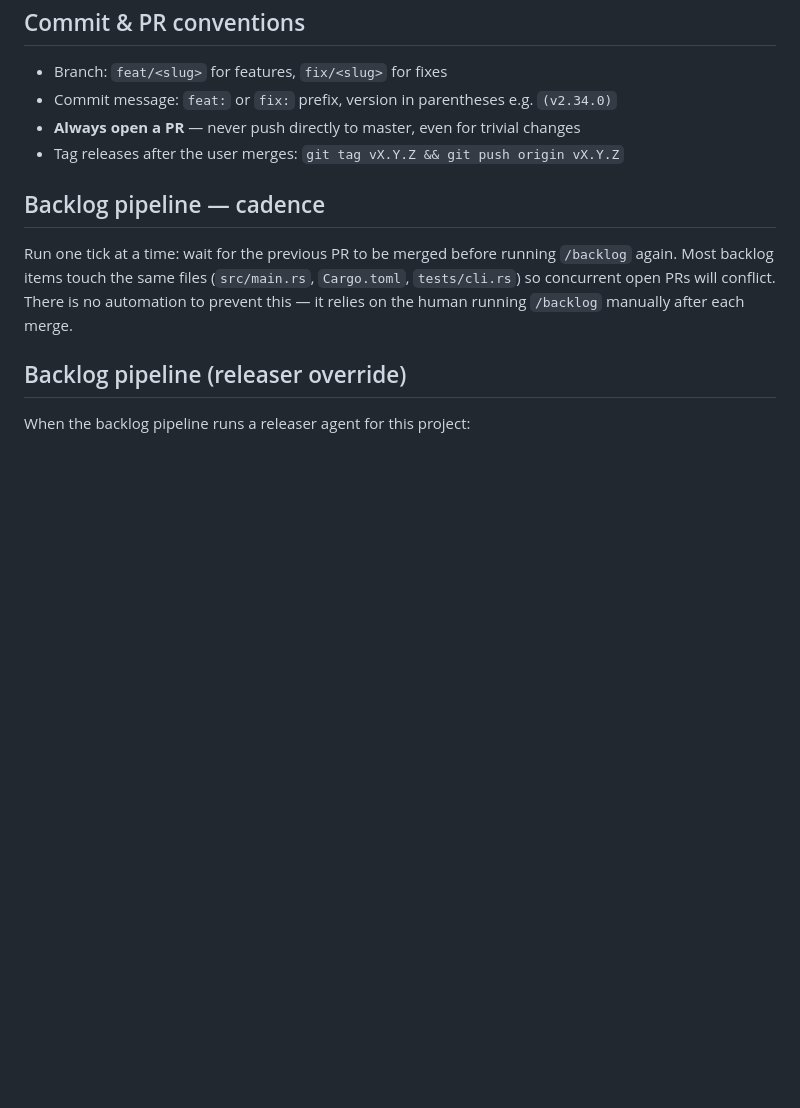
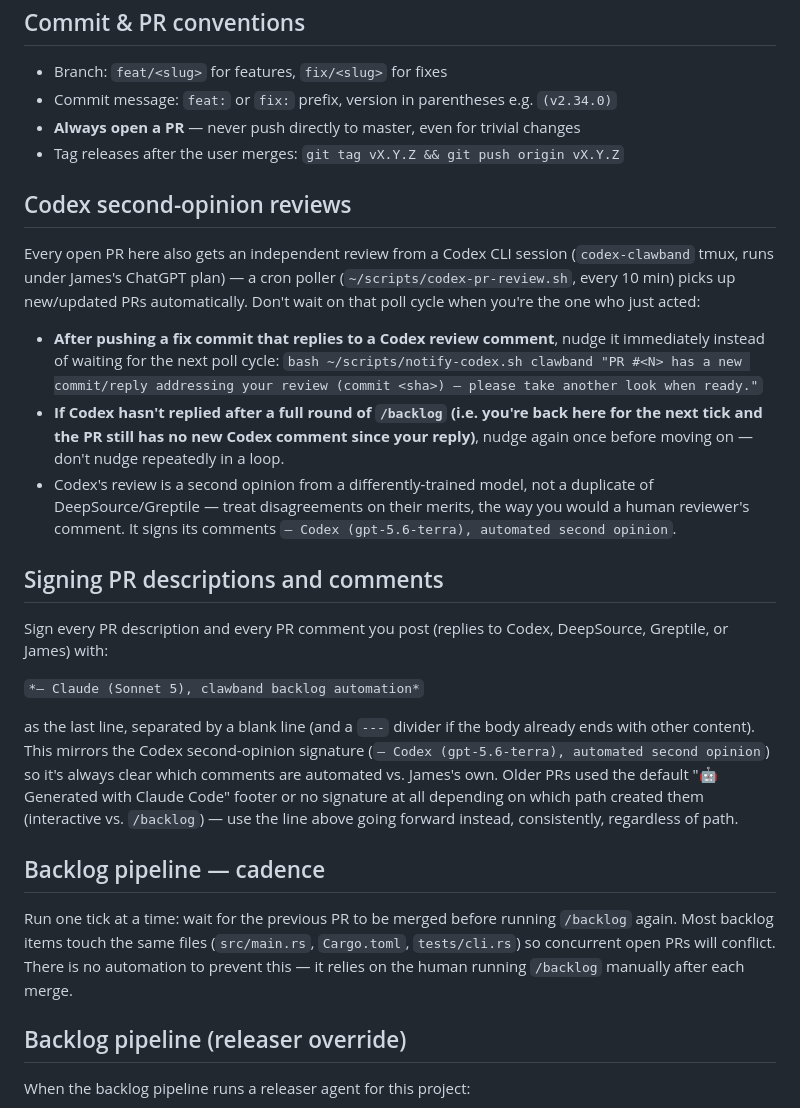
Before and after one commit to jamessoubry/clawband, a Markdown page: CLAUDE.md, the part around the change. Drawn GitHub-style; blank space fills up the shorter version.

Commit message:
docs: restore lost Codex second-opinion and PR-signature sections
These two sections were added to CLAUDE.md by another session earlier
this month as an uncommitted on-disk edit — they were never actually
committed to git on any branch. Various git checkout/reset operations
during unrelated work since then silently discarded them. Restoring
verbatim from session memory of the original text.

```diff
--- a/CLAUDE.md
+++ b/CLAUDE.md
@@ -46,6 +46,23 @@ cargo clippy --all-targets -- -D warnings  # no warnings
 - **Always open a PR** — never push directly to master, even for trivial changes
 - Tag releases after the user merges: `git tag vX.Y.Z && git push origin vX.Y.Z`
 
+## Codex second-opinion reviews
+
+Every open PR here also gets an independent review from a Codex CLI session (`codex-clawband` tmux, runs under James's ChatGPT plan) — a cron poller (`~/scripts/codex-pr-review.sh`, every 10 min) picks up new/updated PRs automatically. Don't wait on that poll cycle when you're the one who just acted:
+
+- **After pushing a fix commit that replies to a Codex review comment**, nudge it immediately instead of waiting for the next poll cycle:
+  `bash ~/scripts/notify-codex.sh clawband "PR #<N> has a new commit/reply addressing your review (commit <sha>) — please take another look when ready."`
+- **If Codex hasn't replied after a full round of `/backlog` (i.e. you're back here for the next tick and the PR still has no new Codex comment since your reply)**, nudge again once before moving on — don't nudge repeatedly in a loop.
+- Codex's review is a second opinion from a differently-trained model, not a duplicate of DeepSource/Greptile — treat disagreements on their merits, the way you would a human reviewer's comment. It signs its comments `— Codex (gpt-5.6-terra), automated second opinion`.
+
+## Signing PR descriptions and comments
+
+Sign every PR description and every PR comment you post (replies to Codex, DeepSource, Greptile, or James) with:
+
+`*— Claude (Sonnet 5), clawband backlog automation*`
+
+as the last line, separated by a blank line (and a `---` divider if the body already ends with other content). This mirrors the Codex second-opinion signature (`— Codex (gpt-5.6-terra), automated second opinion`) so it's always clear which comments are automated vs. James's own. Older PRs used the default "🤖 Generated with Claude Code" footer or no signature at all depending on which path created them (interactive vs. `/backlog`) — use the line above going forward instead, consistently, regardless of path.
+
 ## Backlog pipeline — cadence
 
 Run one tick at a time: wait for the previous PR to be merged before running `/backlog` again. Most backlog items touch the same files (`src/main.rs`, `Cargo.toml`, `tests/cli.rs`) so concurrent open PRs will conflict. There is no automation to prevent this — it relies on the human running `/backlog` manually after each merge.
```
